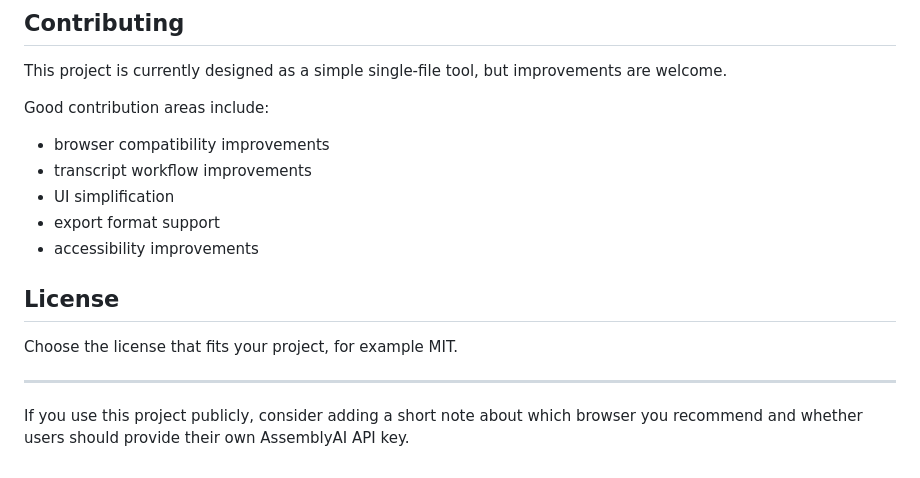
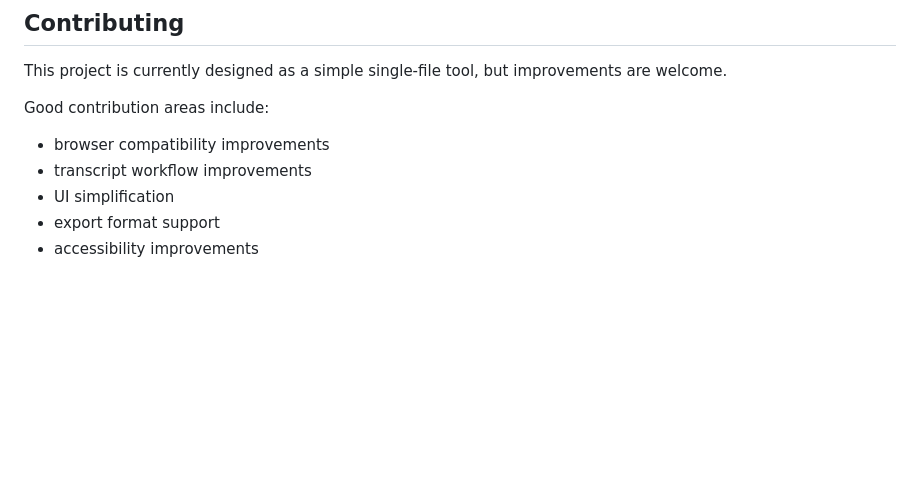
Before and after one commit to pukekohetech/audiofb, a Markdown page: README.md, the part around the change. GitHub-like rendering; blank space fills up the shorter version.

```diff
--- a/README.md
+++ b/README.md
@@ -179,11 +179,3 @@ Good contribution areas include:
 * UI simplification
 * export format support
 * accessibility improvements
-
-## License
-
-Choose the license that fits your project, for example MIT.
-
----
-
-If you use this project publicly, consider adding a short note about which browser you recommend and whether users should provide their own AssemblyAI API key.
```
